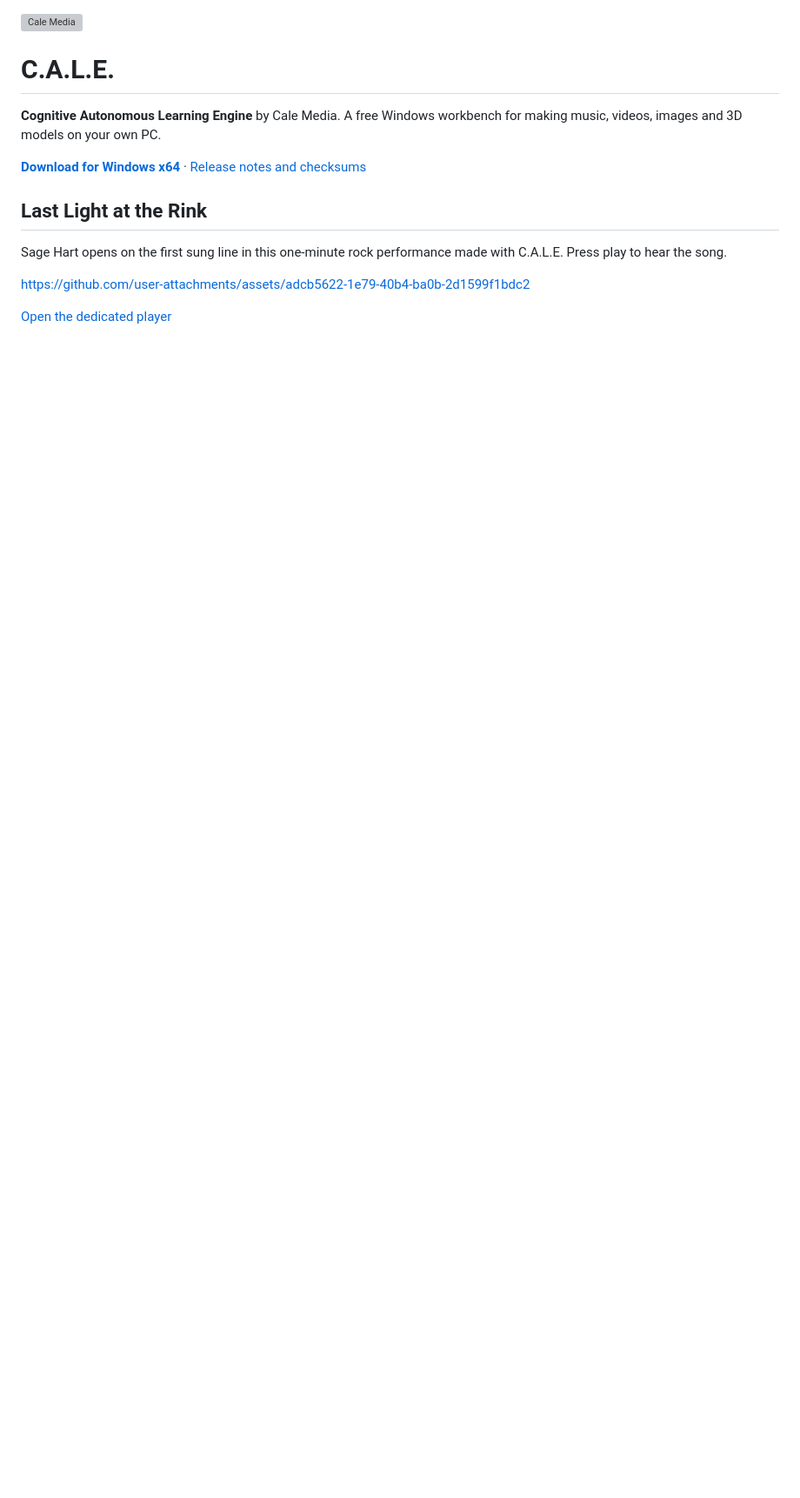
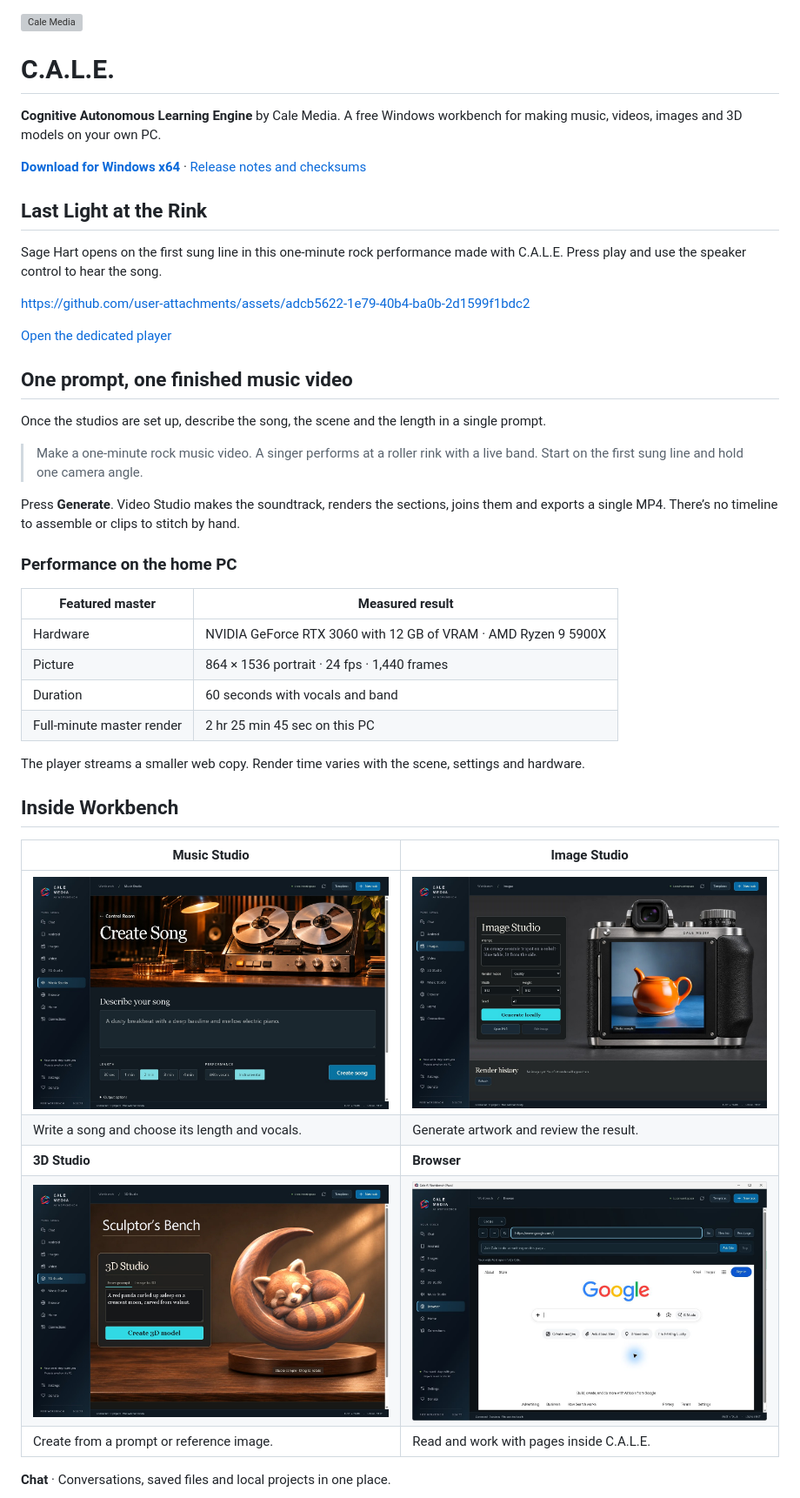
Before and after one commit to CaleMediaDev/cale-ai-workbench-downloads, a Markdown page: README.md, the part around one of its changes. Shown at 87% size. GitHub-like rendering; pictures changed too: docs/studios/3d.jpg (added), docs/studios/browser.jpg (added), docs/studios/images.jpg (added); blank space fills up the shorter version; grey boxes are pictures that could not be loaded.

Commit message:
Show the five local studios and measured one-minute rock performance

```diff
--- a/README.md
+++ b/README.md
@@ -8,8 +8,40 @@
 
 ## Last Light at the Rink
 
-Sage Hart opens on the first sung line in this one-minute rock performance made with C.A.L.E. Press play to hear the song.
+Sage Hart opens on the first sung line in this one-minute rock performance made with C.A.L.E. Press play and use the speaker control to hear the song.
 
 https://github.com/user-attachments/assets/adcb5622-1e79-40b4-ba0b-2d1599f1bdc2
 
 [Open the dedicated player](https://calemediadev.github.io/cale-ai-workbench-downloads/)
+
+## One prompt, one finished music video
+
+Once the studios are set up, describe the song, the scene and the length in a single prompt.
+
+> Make a one-minute rock music video. A singer performs at a roller rink with a live band. Start on the first sung line and hold one camera angle.
+
+Press **Generate**. Video Studio makes the soundtrack, renders the sections, joins them and exports a single MP4. There’s no timeline to assemble or clips to stitch by hand.
+
+### Performance on the home PC
+
+| Featured master | Measured result |
+| --- | --- |
+| Hardware | NVIDIA GeForce RTX 3060 with 12 GB of VRAM · AMD Ryzen 9 5900X |
+| Picture | 864 × 1536 portrait · 24 fps · 1,440 frames |
+| Duration | 60 seconds with vocals and band |
+| Full-minute master render | 2 hr 25 min 45 sec on this PC |
+
+The player streams a smaller web copy. Render time varies with the scene, settings and hardware.
+
+## Inside Workbench
+
+| Music Studio | Image Studio |
+| --- | --- |
+| [![Create Song on the tape machine](docs/studios/music.jpg)](docs/studios/music.jpg) | [![Image Studio with a ceramic teapot preview](docs/studios/images.jpg)](docs/studios/images.jpg) |
+| Write a song and choose its length and vocals. | Generate artwork and review the result. |
+| **3D Studio** | **Browser** |
+| [![Sculptor’s Bench showing a red panda model](docs/studios/3d.jpg)](docs/studios/3d.jpg) | [![Signed-out Google homepage inside Workbench](docs/studios/browser.jpg)](docs/studios/browser.jpg) |
+| Create from a prompt or reference image. | Read and work with pages inside C.A.L.E. |
+
+**Chat** · Conversations, saved files and local projects in one place.
+
```
Also changed, not shown: other parts of README.md (+1 -0 lines), docs/studios/chat.jpg (added), 2 other files.
